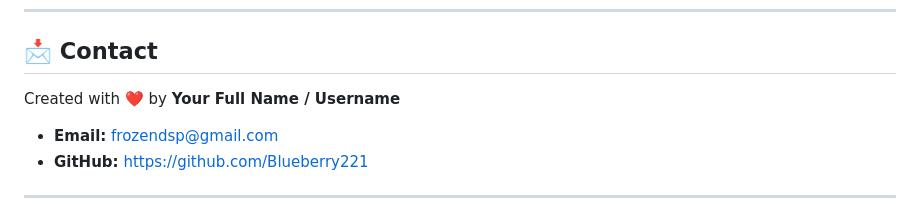
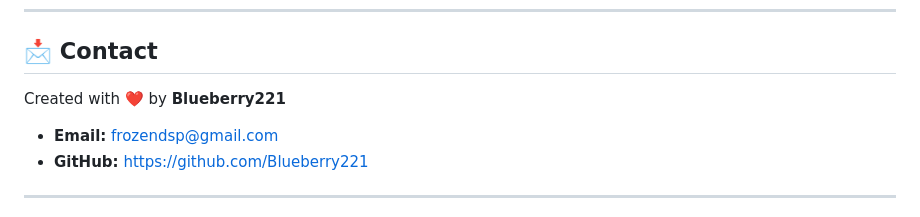
Before and after one commit to Blueberry221/astralis-vinyl, a Markdown page: README.md, the part around the change. Drawn GitHub-style.

Commit message:
Add readme detail

```diff
--- a/README.md
+++ b/README.md
@@ -177,7 +177,7 @@ See the [LICENSE](LICENSE) file for more details.
 
 ## 📩 Contact
 
-Created with ❤️ by **Your Full Name / Username**
+Created with ❤️ by **Blueberry221**
 
 * **Email:** [frozendsp@gmail.com](mailto:frozendsp@gmail.com)
 * **GitHub:** https://github.com/Blueberry221
```
